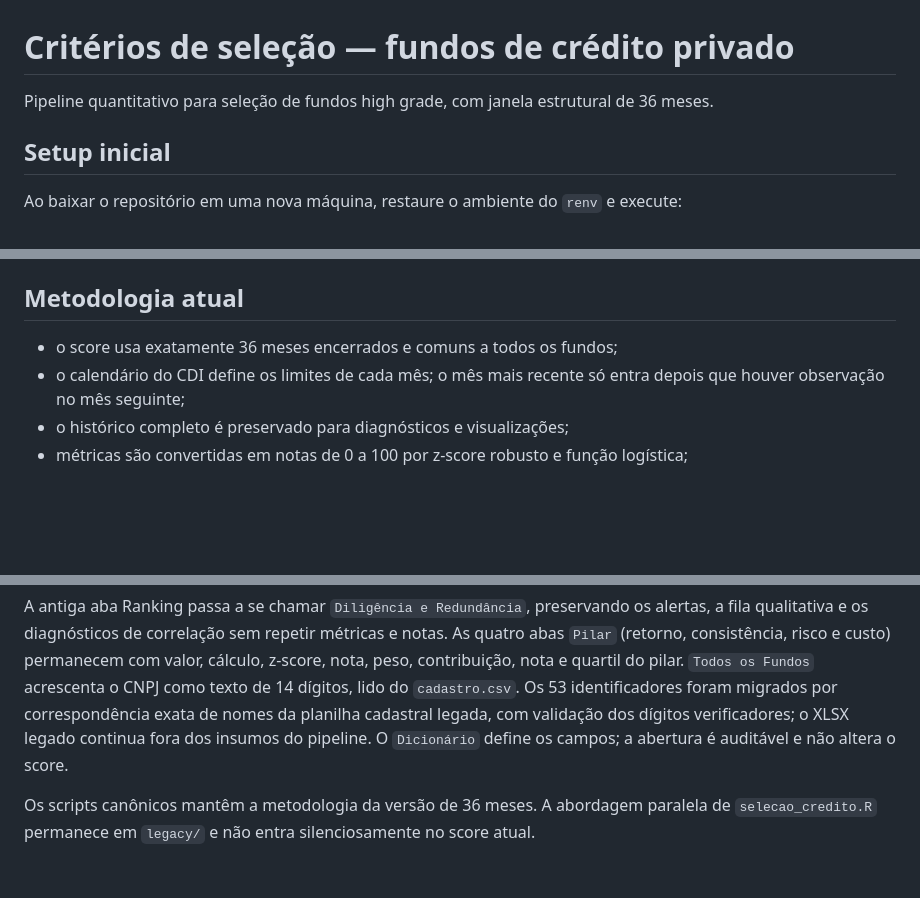
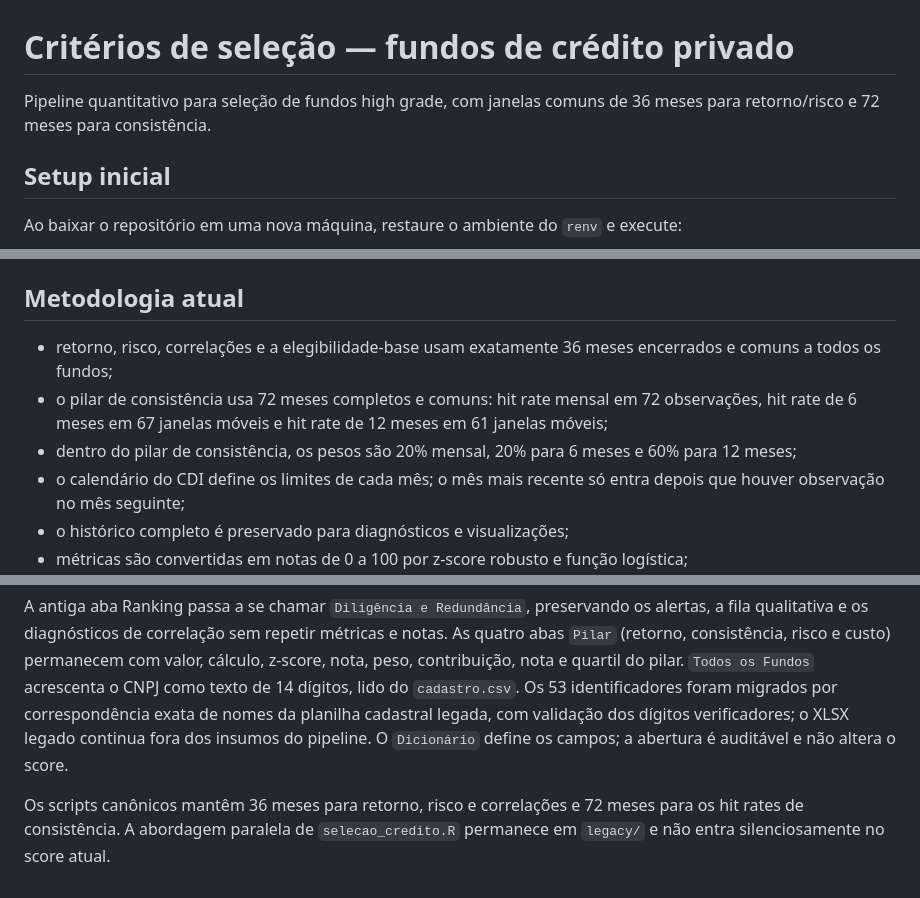
Before and after one commit to LFernando-Jr/desempenho-ativos, a Markdown page: projects/criterios-selecao-fundos-cp/README.md, 3 parts joined by grey strips. GitHub-like rendering; blank space fills up the shorter version.

Commit message:
Documenta nova janela e pesos de consistência

```diff
--- a/projects/criterios-selecao-fundos-cp/README.md
+++ b/projects/criterios-selecao-fundos-cp/README.md
@@ -1,6 +1,6 @@
 # Critérios de seleção — fundos de crédito privado
 
-Pipeline quantitativo para seleção de fundos high grade, com janela estrutural de 36 meses.
+Pipeline quantitativo para seleção de fundos high grade, com janelas comuns de 36 meses para retorno/risco e 72 meses para consistência.
 
 ## Setup inicial
 
@@ -39,7 +39,9 @@ Os pacotes são carregados pelo `.Rprofile`; os scripts não repetem chamadas de
 
 ## Metodologia atual
 
-- o score usa exatamente 36 meses encerrados e comuns a todos os fundos;
+- retorno, risco, correlações e a elegibilidade-base usam exatamente 36 meses encerrados e comuns a todos os fundos;
+- o pilar de consistência usa 72 meses completos e comuns: hit rate mensal em 72 observações, hit rate de 6 meses em 67 janelas móveis e hit rate de 12 meses em 61 janelas móveis;
+- dentro do pilar de consistência, os pesos são 20% mensal, 20% para 6 meses e 60% para 12 meses;
 - o calendário do CDI define os limites de cada mês; o mês mais recente só entra
   depois que houver observação no mês seguinte;
 - o histórico completo é preservado para diagnósticos e visualizações;
@@ -78,4 +80,4 @@ A saída canônica é `output/reports/analise_high_grade.xlsx`. A aba `Ranking`
 
 A antiga aba Ranking passa a se chamar `Diligência e Redundância`, preservando os alertas, a fila qualitativa e os diagnósticos de correlação sem repetir métricas e notas. As quatro abas `Pilar` (retorno, consistência, risco e custo) permanecem com valor, cálculo, z-score, nota, peso, contribuição, nota e quartil do pilar. `Todos os Fundos` acrescenta o CNPJ como texto de 14 dígitos, lido do `cadastro.csv`. Os 53 identificadores foram migrados por correspondência exata de nomes da planilha cadastral legada, com validação dos dígitos verificadores; o XLSX legado continua fora dos insumos do pipeline. O `Dicionário` define os campos; a abertura é auditável e não altera o score.
 
-Os scripts canônicos mantêm a metodologia da versão de 36 meses. A abordagem paralela de `selecao_credito.R` permanece em `legacy/` e não entra silenciosamente no score atual.
+Os scripts canônicos mantêm 36 meses para retorno, risco e correlações e 72 meses para os hit rates de consistência. A abordagem paralela de `selecao_credito.R` permanece em `legacy/` e não entra silenciosamente no score atual.
```
